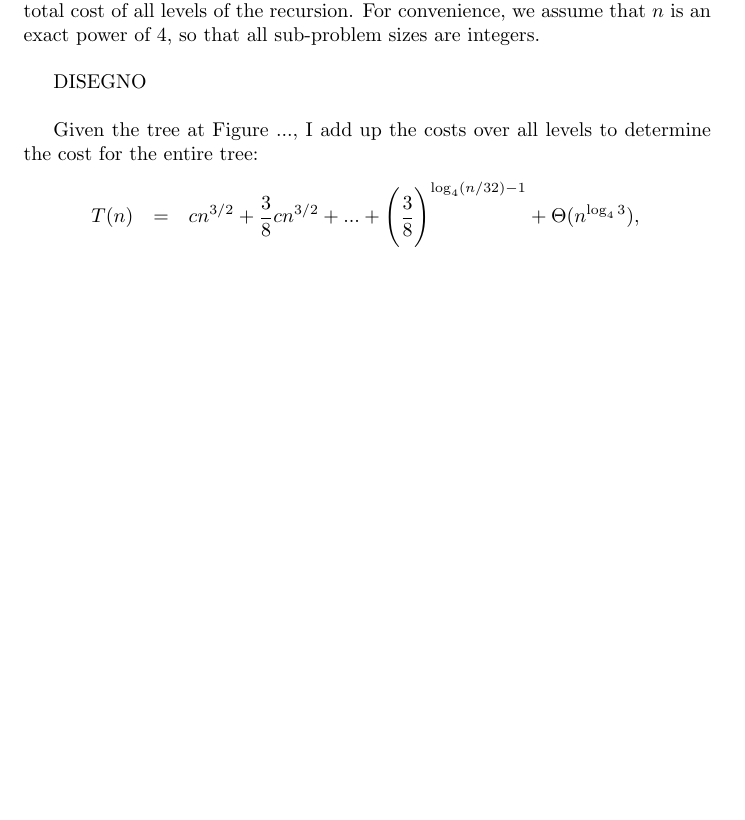
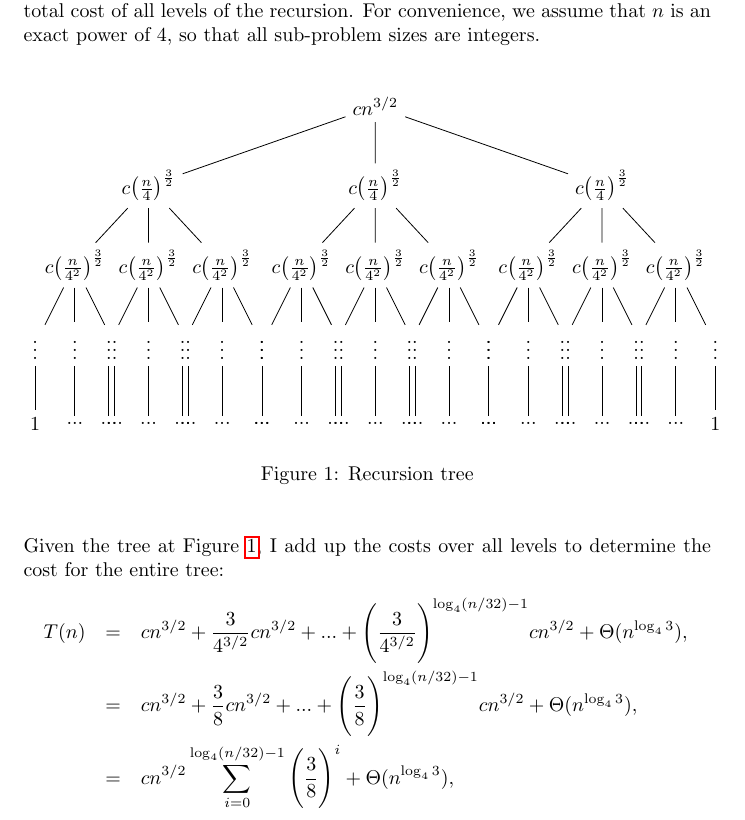
Before and after one commit to RobertoCorti/Algorithmic-Design, a LaTeX problem sheet (homeworks/homework_4/report/report.tex): part of page 3 of 3 before the commit and part of page 3 of 4 after it, cut so that both start at the same text, the shorter picture padded with empty space. Compiled offline with pdfLaTeX.

Commit message:
homework_4: ex04 done tree

```diff
--- a/homeworks/homework_4/report/report.tex
+++ b/homeworks/homework_4/report/report.tex
@@ -10,6 +10,9 @@
 \usepackage{graphicx}
 \usepackage{hyperref}
 \usepackage{enumitem}
+\usepackage{fancybox}
+\usepackage{tikz}
+
 
 \makeatletter
 \def\BState{\State\hskip-\ALG@thistlm}
@@ -76,13 +79,194 @@
 	\noindent Let's use the above the relation in order to build a recursion tree.  each node represents the cost of a single sub-problem somewhere in the set of recursive function invocations. We sum the costs within each level of the tree to obtain a set of per-level costs, and then we sum all the per-level costs to determine the total cost of all levels of the recursion. For convenience, we assume that $n$ is an exact power of $4$, so that all sub-problem sizes are integers. \\
 
 
-	DISEGNO \\
+	\begin{figure}[h]
 
+	\begin{center}
 
-	Given the tree at Figure ..., I add up the costs over all levels to determine the cost for the entire tree:
+	\begin{tikzpicture}[level distance=1.4cm,
+	level 1/.style={sibling distance=4cm},
+	level 2/.style={sibling distance=1.3cm},
+	level 3/.style={sibling distance=0.7cm},
+	level 4/.style={sibling distance=0.4cm},
+	level 5/.style={sibling distance=0.2cm}]
+	\node {$cn^{3/2}$}
+	child {node {$c\big(\frac{n}{4}\big)^{\frac{3}{2}}$}
+		child {node {$c\big(\frac{n}{4^2}\big)^{\frac{3}{2}}$}
+			    child {
+			    	node {$\vdots$}
+		     	        child {node {$1$}
+		     	        }
+	     	         }
+	     	     child {
+	     	     	    node {$\vdots$}
+     	     	    	child {node{$...$}
+          	    	    }
+              	      }
+     	     	 child {
+     	     	 	node {$\vdots$}
+     	     	 	child {node{$...$}
+     	     	 	}
+     	     	 }
+          }
+	     child {node {$c\big(\frac{n}{4^2}\big)^{\frac{3}{2}}$}
+	     	child {
+	     		node {$\vdots$}
+	     		child {node {$...$}
+	     		}
+	     	}
+	     	child {
+	     		node {$\vdots$}
+	     		child {node{$...$}
+	     		}
+	     	}
+	     	child {
+	     		node {$\vdots$}
+	     		child {node{$...$}
+	     		}
+	     	}
+	     }
+		child {node {$c\big(\frac{n}{4^2}\big)^{\frac{3}{2}}$}
+			child {
+				node {$\vdots$}
+				child {node {$...$}
+				}
+			}
+			child {
+				node {$\vdots$}
+				child {node{$...$}
+				}
+			}
+			child {
+				node {$\vdots$}
+				child {node{$...$}
+				}
+			}
+		}
+	}
+	child {node {$c\big(\frac{n}{4}\big)^{\frac{3}{2}}$}
+		child {node {$c\big(\frac{n}{4^2}\big)^{\frac{3}{2}}$}
+			child {
+				node {$\vdots$}
+				child {node {$...$}
+				}
+			}
+			child {
+				node {$\vdots$}
+				child {node{$...$}
+				}
+			}
+			child {
+				node {$\vdots$}
+				child {node{$...$}
+				}
+			}
+		}
+		child {node {$c\big(\frac{n}{4^2}\big)^{\frac{3}{2}}$}
+			child {
+				node {$\vdots$}
+				child {node {$...$}
+				}
+			}
+			child {
+				node {$\vdots$}
+				child {node{$...$}
+				}
+			}
+			child {
+				node {$\vdots$}
+				child {node{$...$}
+				}
+			}
+		}
+		child {node {$c\big(\frac{n}{4^2}\big)^{\frac{3}{2}}$}
+			child {
+				node {$\vdots$}
+				child {node {$...$}
+				}
+			}
+			child {
+				node {$\vdots$}
+				child {node{$...$}
+				}
+			}
+			child {
+				node {$\vdots$}
+				child {node{$...$}
+				}
+			}
+		}
+	}
+	child {node {$c\big(\frac{n}{4}\big)^{\frac{3}{2}}$}
+		child {node {$c\big(\frac{n}{4^2}\big)^{\frac{3}{2}}$}
+			child {
+				node {$\vdots$}
+				child {node {$...$}
+				}
+			}
+			child {
+				node {$\vdots$}
+				child {node{$...$}
+				}
+			}
+			child {
+				node {$\vdots$}
+				child {node{$...$}
+				}
+			}
+		}
+		child {node {$c\big(\frac{n}{4^2}\big)^{\frac{3}{2}}$}
+			child {
+				node {$\vdots$}
+				child {node {$...$}
+				}
+			}
+			child {
+				node {$\vdots$}
+				child {node{$...$}
+				}
+			}
+			child {
+				node {$\vdots$}
+				child {node{$...$}
+				}
+			}
+		}
+		child {node {$c\big(\frac{n}{4^2}\big)^{\frac{3}{2}}$}
+			child {
+				node {$\vdots$}
+				child {node {$...$}
+				}
+			}
+			child {
+				node {$\vdots$}
+				child {node{$...$}
+				}
+			}
+			child {
+				node {$\vdots$}
+				child {node{$1$}
+				}
+			}
+		}
+	};
+	\end{tikzpicture}
+	\caption{Recursion tree} \label{recursion_tree}
+	\end{center}
+
+	\end{figure}
+
+	\noindent Given the tree at Figure \ref{recursion_tree}, I add up the costs over all levels to determine the cost for the entire tree:
 	\begin{eqnarray}
 	\nonumber
-	T(n) &=& cn^{3/2} + \frac{3}{8} cn^{3/2} + ... + \Bigg( \frac{3}{8} \Bigg)^{\log_4 (n/32)-1} + \Theta(n^{\log_4 3}), \\
+	T(n) &=& cn^{3/2} + \frac{3}{4^{3/2}} cn^{3/2} + ... + \Bigg( \frac{3}{4^{3/2}} \Bigg)^{\log_4 (n/32)-1} cn^{3/2} + \Theta(n^{\log_4 3}),\\
+	\nonumber
+	&=& cn^{3/2} + \frac{3}{8} cn^{3/2} + ... + \Bigg( \frac{3}{8} \Bigg)^{\log_4 (n/32)-1} cn^{3/2} + \Theta(n^{\log_4 3}), \\
+	\nonumber
+	&=& cn^{3/2} \sum_{i=0}^{\log_4 (n/32)-1} \Bigg( \frac{3}{8} \Bigg)^i + \Theta(n^{\log_4 3}),
+	\nonumber
+	\end{eqnarray}
+
+	\begin{eqnarray}
 	\nonumber
 	&=& cn^{3/2} \sum_{i=0}^{\log_4 (n/32)-1} \Bigg( \frac{3}{8} \Bigg)^i + \Theta(n^{\log_4 3}), \\
 	\nonumber
```
Also changed, not shown: homeworks/homework_4/report/report.pdf.
